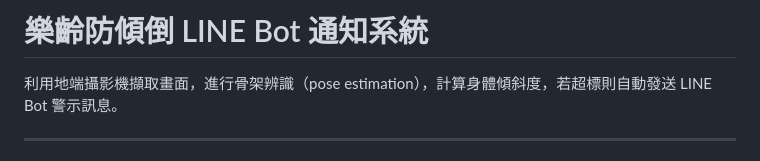
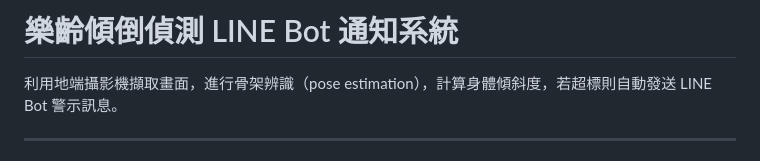
Before and after one commit to ChatGPT3a01/elderly-fall-detection, a Markdown page: README.md, the part around the change. Drawn GitHub-style.

Commit message:
Update project title in README.md

```diff
--- a/README.md
+++ b/README.md
@@ -1,4 +1,4 @@
-# 樂齡防傾倒 LINE Bot 通知系統
+# 樂齡傾倒偵測 LINE Bot 通知系統
 
 利用地端攝影機擷取畫面，進行骨架辨識（pose estimation），計算身體傾斜度，若超標則自動發送 LINE Bot 警示訊息。
 
```
